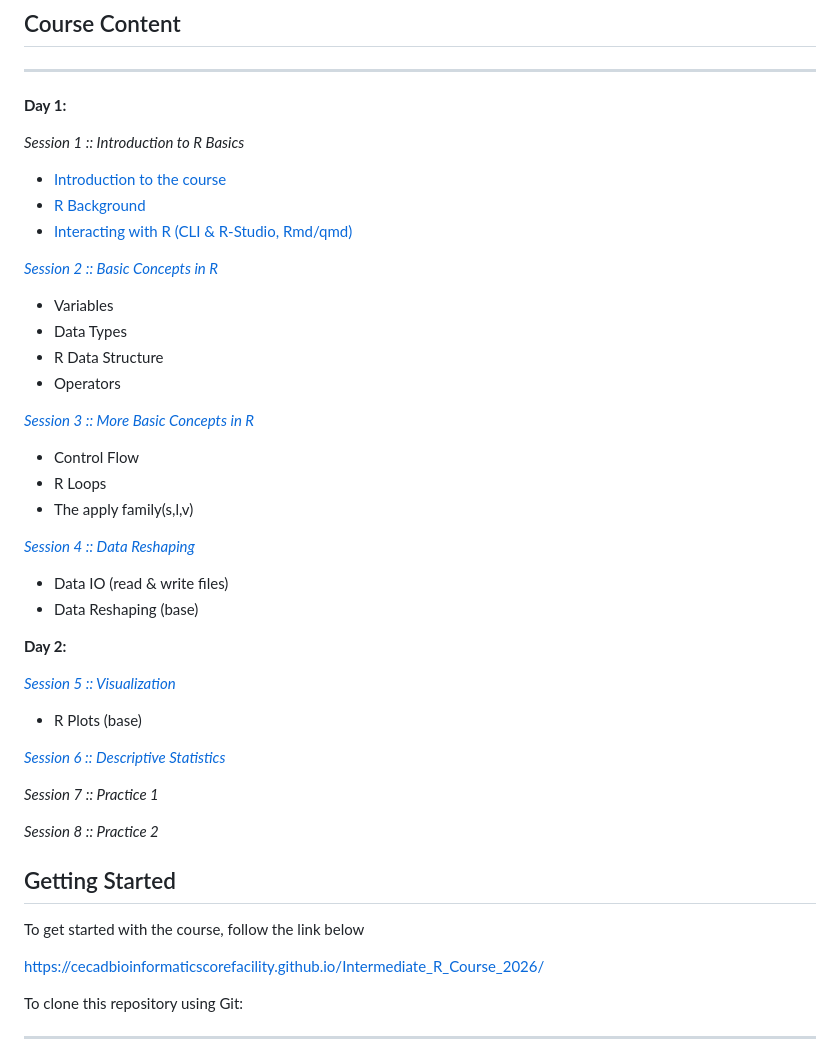
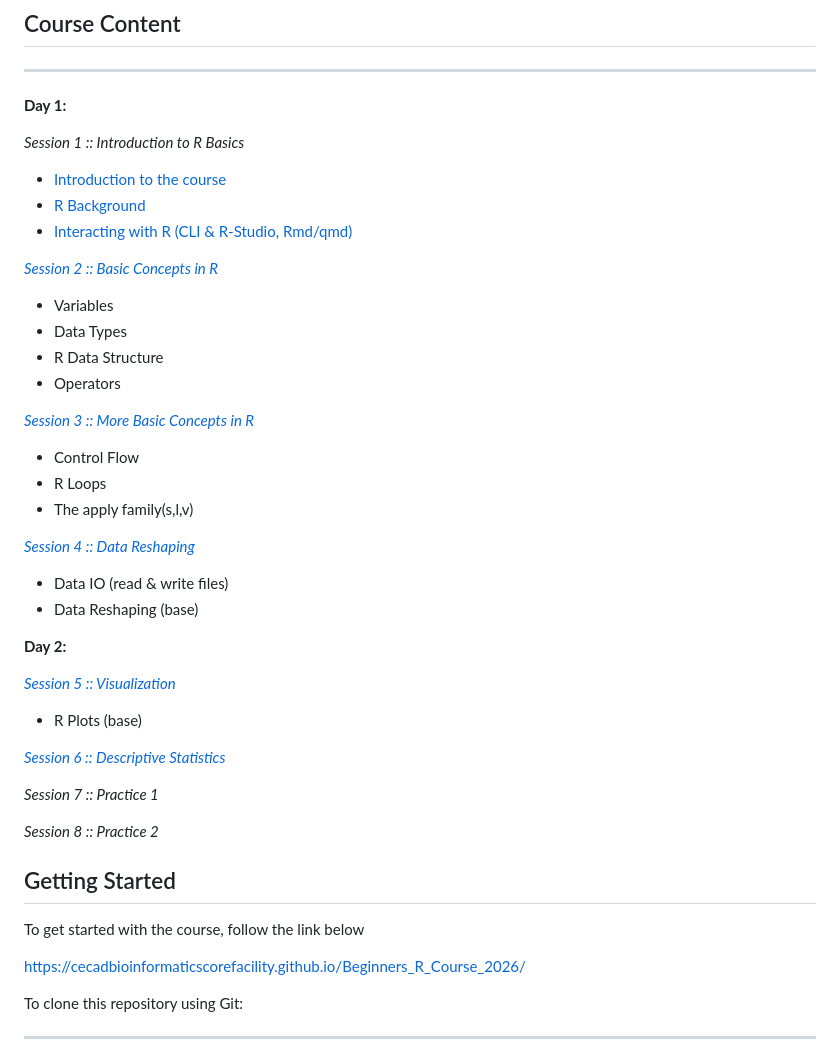
Before and after one commit to CECADBioinformaticsCoreFacility/Beginners_R_Course_2026, a Markdown page: README.md, the part around one of its changes. Drawn GitHub-style.

```diff
--- a/README.md
+++ b/README.md
@@ -99,7 +99,7 @@ __Day 2:__
 ## Getting Started
 To get started with the course, follow the link below
 
-https://cecadbioinformaticscorefacility.github.io/Intermediate_R_Course_2026/
+https://cecadbioinformaticscorefacility.github.io/Beginners_R_Course_2026/
 
 To clone this repository using Git:
 
```
Also changed, not shown: other parts of README.md (+8 -8 lines).
